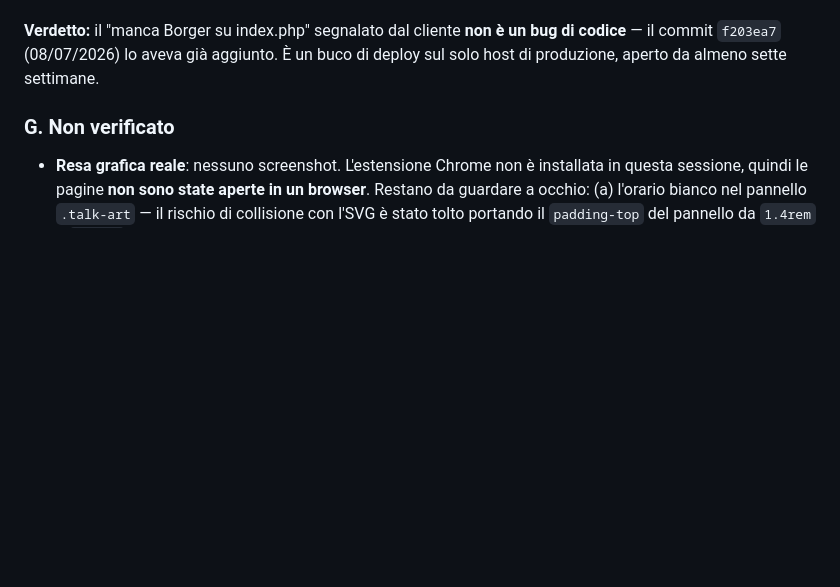
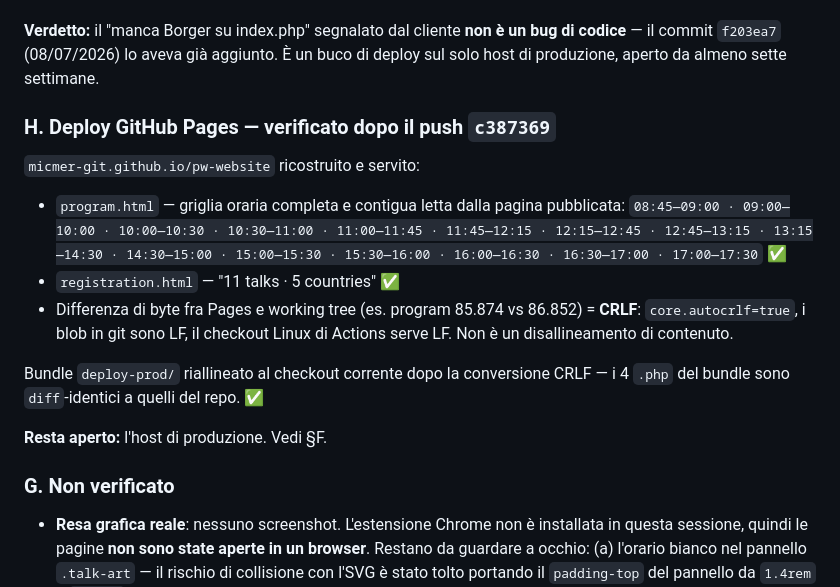
Before and after one commit to micmer-git/pw-website, a Markdown page: CHECKS.md, the part around the change. Rendered like a GitHub page; blank space fills up the shorter version.

Commit message:
CHECKS.md: record the verified GitHub Pages deploy
The published program.html serves the full contiguous 08:45 -> 17:30 grid and
registration.html reads "11 talks". Also notes that the byte delta between
Pages and the working tree is core.autocrlf, not a content mismatch, and that
the deploy-prod bundle was realigned to the post-checkout files.

Agent: claude
Co-Authored-By: Claude Opus 5 (1M context) <noreply@anthropic.com>
Claude-Session: https://claude.ai/code/session_01VxKwR5hcjCGLwVj8w77oJS

```diff
--- a/CHECKS.md
+++ b/CHECKS.md
@@ -78,6 +78,24 @@ byte-identici. ✅
 il commit `f203ea7` (08/07/2026) lo aveva già aggiunto. È un buco di deploy sul solo host di
 produzione, aperto da almeno sette settimane.
 
+### H. Deploy GitHub Pages — verificato dopo il push `c387369`
+
+`micmer-git.github.io/pw-website` ricostruito e servito:
+
+- `program.html` — griglia oraria completa e contigua letta dalla pagina pubblicata:
+  `08:45—09:00 · 09:00—10:00 · 10:00—10:30 · 10:30—11:00 · 11:00—11:45 · 11:45—12:15 ·
+  12:15—12:45 · 12:45—13:15 · 13:15—14:30 · 14:30—15:00 · 15:00—15:30 · 15:30—16:00 ·
+  16:00—16:30 · 16:30—17:00 · 17:00—17:30` ✅
+- `registration.html` — "11 talks · 5 countries" ✅
+- Differenza di byte fra Pages e working tree (es. program 85.874 vs 86.852) = **CRLF**:
+  `core.autocrlf=true`, i blob in git sono LF, il checkout Linux di Actions serve LF.
+  Non è un disallineamento di contenuto.
+
+Bundle `deploy-prod/` riallineato al checkout corrente dopo la conversione CRLF —
+i 4 `.php` del bundle sono `diff`-identici a quelli del repo. ✅
+
+**Resta aperto:** l'host di produzione. Vedi §F.
+
 ### G. Non verificato
 
 - **Resa grafica reale**: nessuno screenshot. L'estensione Chrome non è installata in questa
```
